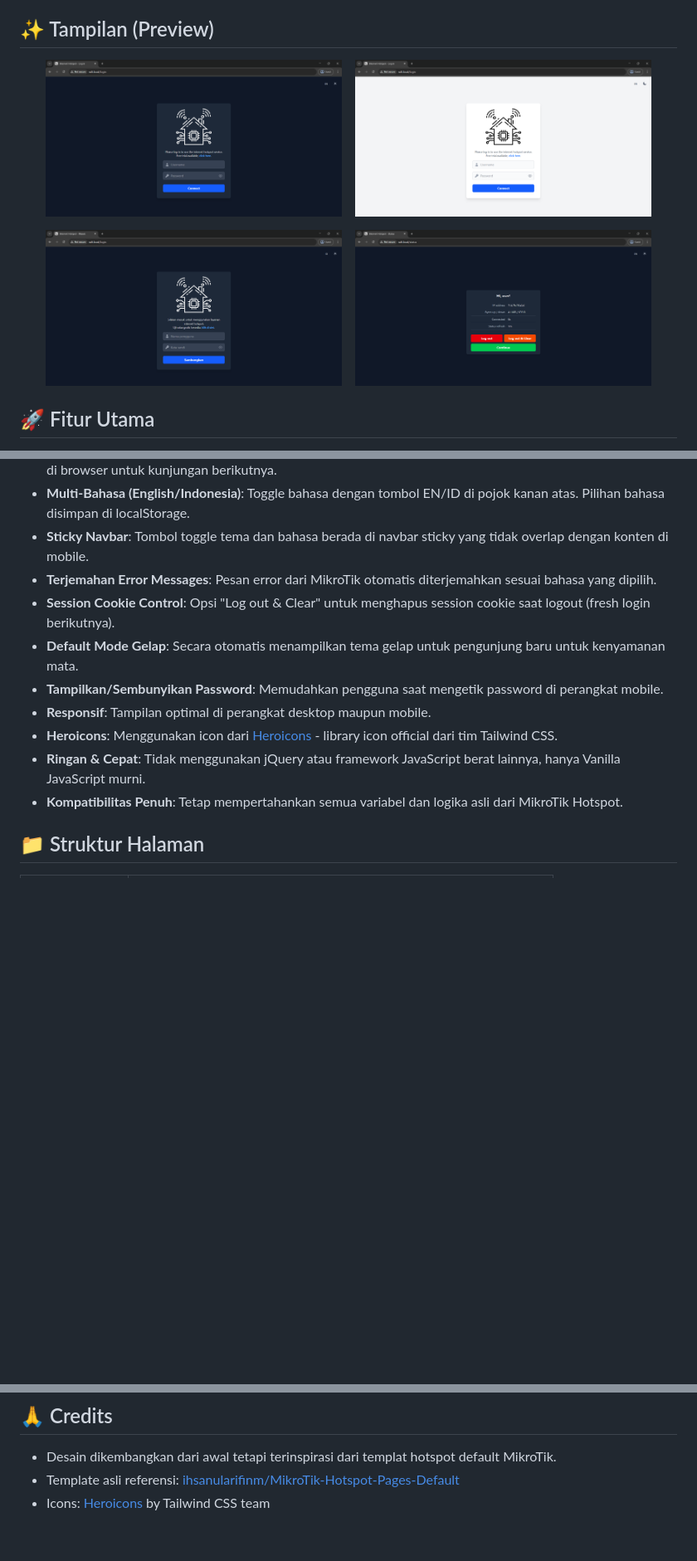
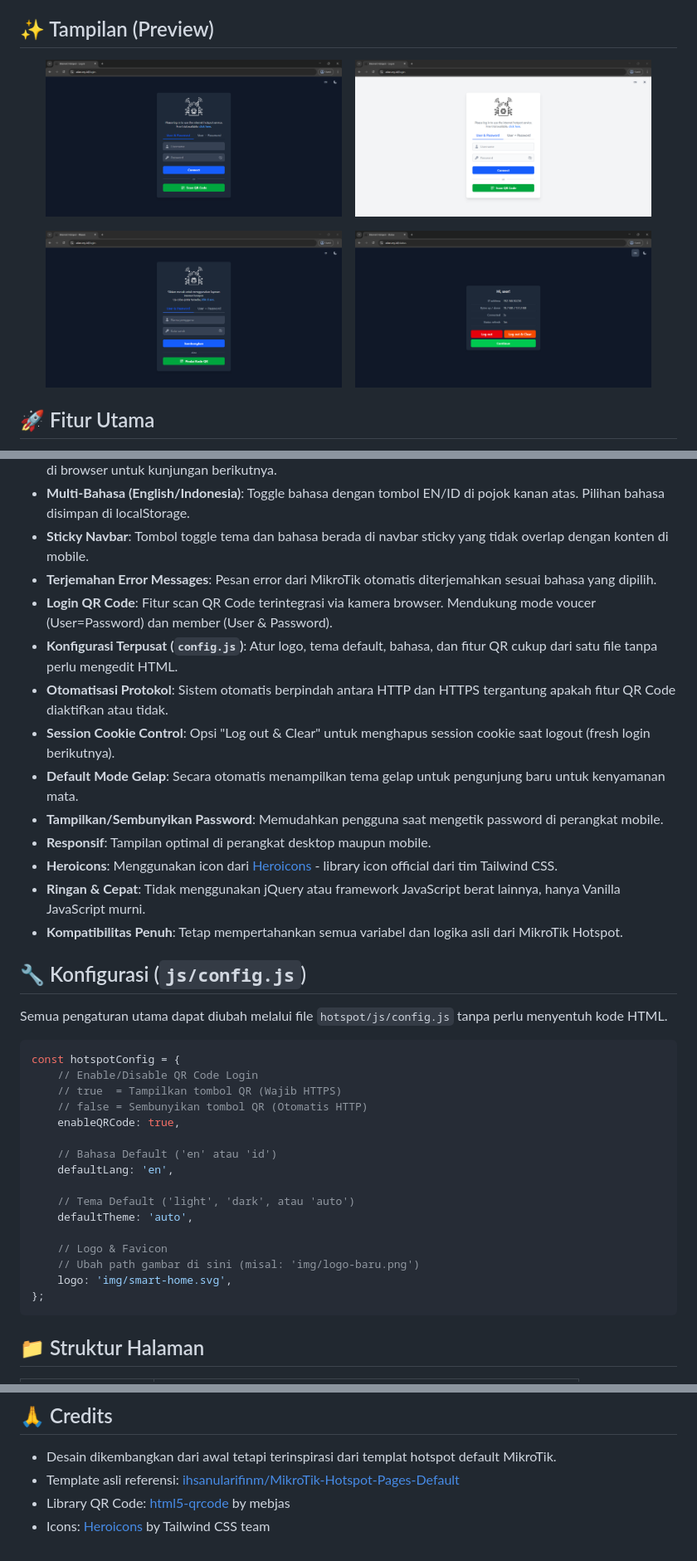
Before and after one commit to ihsanularifinm/MikroTik-Hotspot-Pages-Custom-Home, a Markdown page: README.md, 3 parts joined by grey strips. Shown at 83% size. Rendered like a GitHub page; pictures changed too: preview/screenshot-dark.png, preview/screenshot-id-lang.png, preview/screenshot-light.png; blank space fills up the shorter version.

Commit message:
Feat: Update Hotspot Login (Config, Layout) & Add QR Generator (A4 Print, Toast)

````diff
--- a/README.md
+++ b/README.md
@@ -25,6 +25,9 @@ Template ini dirancang untuk menggantikan halaman hotspot default MikroTik denga
 - **Multi-Bahasa (English/Indonesia)**: Toggle bahasa dengan tombol EN/ID di pojok kanan atas. Pilihan bahasa disimpan di localStorage.
 - **Sticky Navbar**: Tombol toggle tema dan bahasa berada di navbar sticky yang tidak overlap dengan konten di mobile.
 - **Terjemahan Error Messages**: Pesan error dari MikroTik otomatis diterjemahkan sesuai bahasa yang dipilih.
+- **Login QR Code**: Fitur scan QR Code terintegrasi via kamera browser. Mendukung mode voucer (User=Password) dan member (User & Password).
+- **Konfigurasi Terpusat (`config.js`)**: Atur logo, tema default, bahasa, dan fitur QR cukup dari satu file tanpa perlu mengedit HTML.
+- **Otomatisasi Protokol**: Sistem otomatis berpindah antara HTTP dan HTTPS tergantung apakah fitur QR Code diaktifkan atau tidak.
 - **Session Cookie Control**: Opsi "Log out & Clear" untuk menghapus session cookie saat logout (fresh login berikutnya).
 - **Default Mode Gelap**: Secara otomatis menampilkan tema gelap untuk pengunjung baru untuk kenyamanan mata.
 - **Tampilkan/Sembunyikan Password**: Memudahkan pengguna saat mengetik password di perangkat mobile.
@@ -32,6 +35,29 @@ Template ini dirancang untuk menggantikan halaman hotspot default MikroTik denga
 - **Heroicons**: Menggunakan icon dari [Heroicons](https://heroicons.com/) - library icon official dari tim Tailwind CSS.
 - **Ringan & Cepat**: Tidak menggunakan jQuery atau framework JavaScript berat lainnya, hanya Vanilla JavaScript murni.
 - **Kompatibilitas Penuh**: Tetap mempertahankan semua variabel dan logika asli dari MikroTik Hotspot.
+
+## 🔧 Konfigurasi (`js/config.js`)
+
+Semua pengaturan utama dapat diubah melalui file `hotspot/js/config.js` tanpa perlu menyentuh kode HTML.
+
+```javascript
+const hotspotConfig = {
+    // Enable/Disable QR Code Login
+    // true  = Tampilkan tombol QR (Wajib HTTPS)
+    // false = Sembunyikan tombol QR (Otomatis HTTP)
+    enableQRCode: true,
+
+    // Bahasa Default ('en' atau 'id')
+    defaultLang: 'en',
+
+    // Tema Default ('light', 'dark', atau 'auto')
+    defaultTheme: 'auto',
+
+    // Logo & Favicon
+    // Ubah path gambar di sini (misal: 'img/logo-baru.png')
+    logo: 'img/smart-home.svg',
+};
+```
 
 ## 📁 Struktur Halaman
 
@@ -121,4 +162,5 @@ Kemudian di HTML, gunakan atribut `data-i18n`:
 
 - Desain dikembangkan dari awal tetapi terinspirasi dari templat hotspot default MikroTik.
 - Template asli referensi: [ihsanularifinm/MikroTik-Hotspot-Pages-Default](https://github.com/ihsanularifinm/MikroTik-Hotspot-Pages-Default)
+- Library QR Code: [html5-qrcode](https://github.com/mebjas/html5-qrcode) by mebjas
 - Icons: [Heroicons](https://heroicons.com/) by Tailwind CSS team
````
Also changed, not shown: other parts of README.md (+19 -4 lines), HTTPS-SSL_SETUP.md (added, +102 -0 lines), qr-generator/README.md (added, +81 -0 lines), 12 other files.
